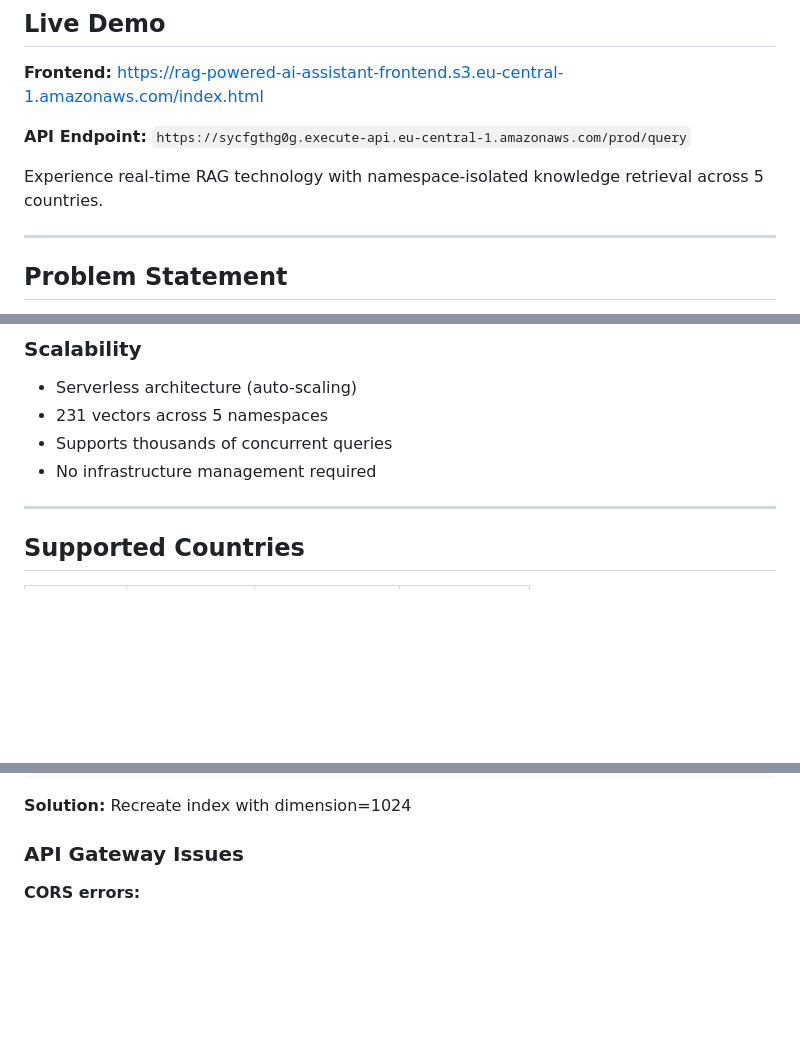
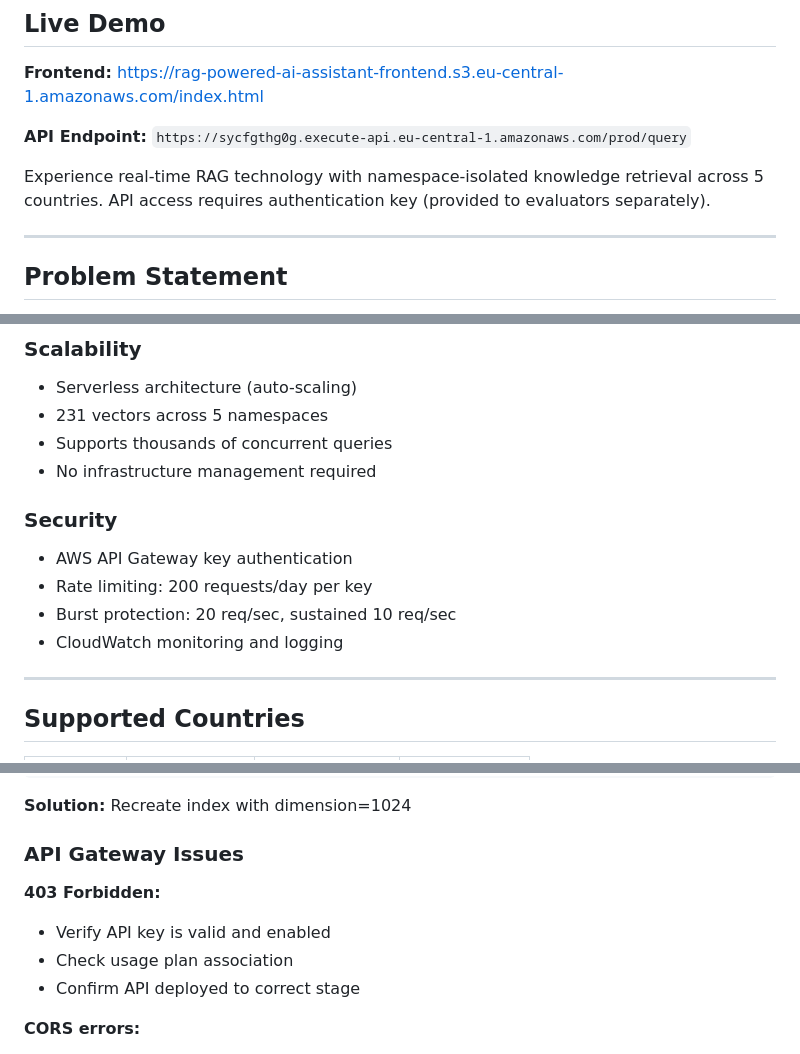
Before and after one commit to AndresFMC/RAG-powered_AI_assistant, a Markdown page: README.md, 3 parts joined by grey strips. Drawn GitHub-style; blank space fills up the shorter version.

```diff
--- a/README.md
+++ b/README.md
@@ -13,7 +13,7 @@ Intelligent employment regulations assistant using RAG (Retrieval-Augmented Gene
 
 **API Endpoint:** `https://sycfgthg0g.execute-api.eu-central-1.amazonaws.com/prod/query`
 
-Experience real-time RAG technology with namespace-isolated knowledge retrieval across 5 countries.
+Experience real-time RAG technology with namespace-isolated knowledge retrieval across 5 countries. API access requires authentication key (provided to evaluators separately).
 
 ---
 
@@ -122,6 +217,12 @@ graph TB
 - 231 vectors across 5 namespaces
 - Supports thousands of concurrent queries
 - No infrastructure management required
+
+### Security
+- AWS API Gateway key authentication
+- Rate limiting: 200 requests/day per key
+- Burst protection: 20 req/sec, sustained 10 req/sec
+- CloudWatch monitoring and logging
 
 ---
 
@@ -531,6 +709,11 @@ Error: Vector dimension 1024 does not match index 1536
 **Solution:** Recreate index with dimension=1024
 
 ### API Gateway Issues
+
+**403 Forbidden:**
+- Verify API key is valid and enabled
+- Check usage plan association
+- Confirm API deployed to correct stage
 
 **CORS errors:**
 - Verify OPTIONS method configured
```
Also changed, not shown: other parts of README.md (+218 -46 lines).
